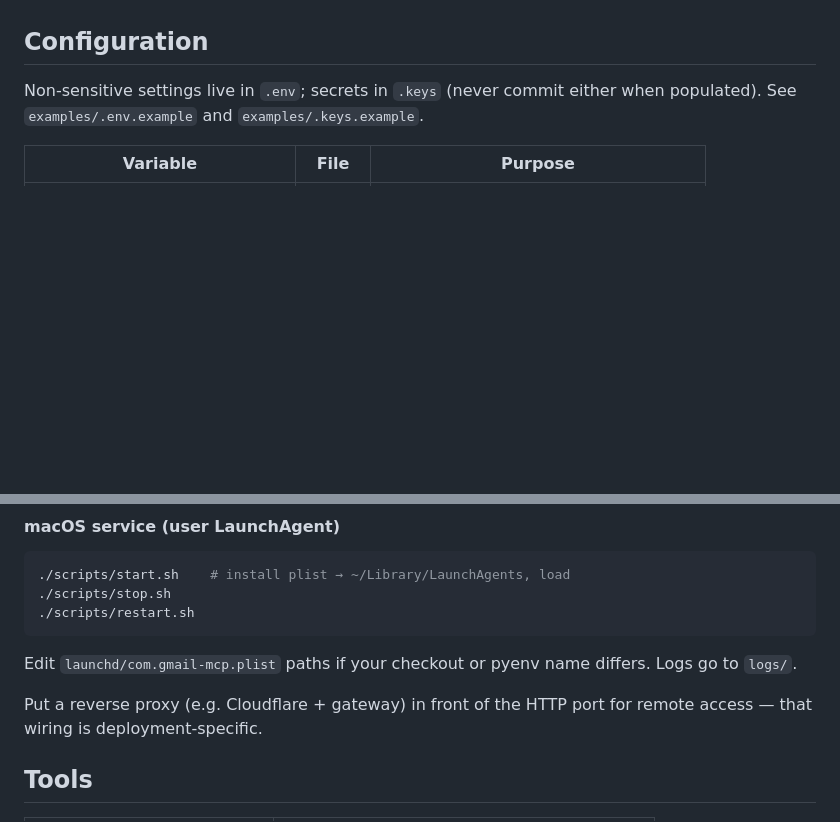
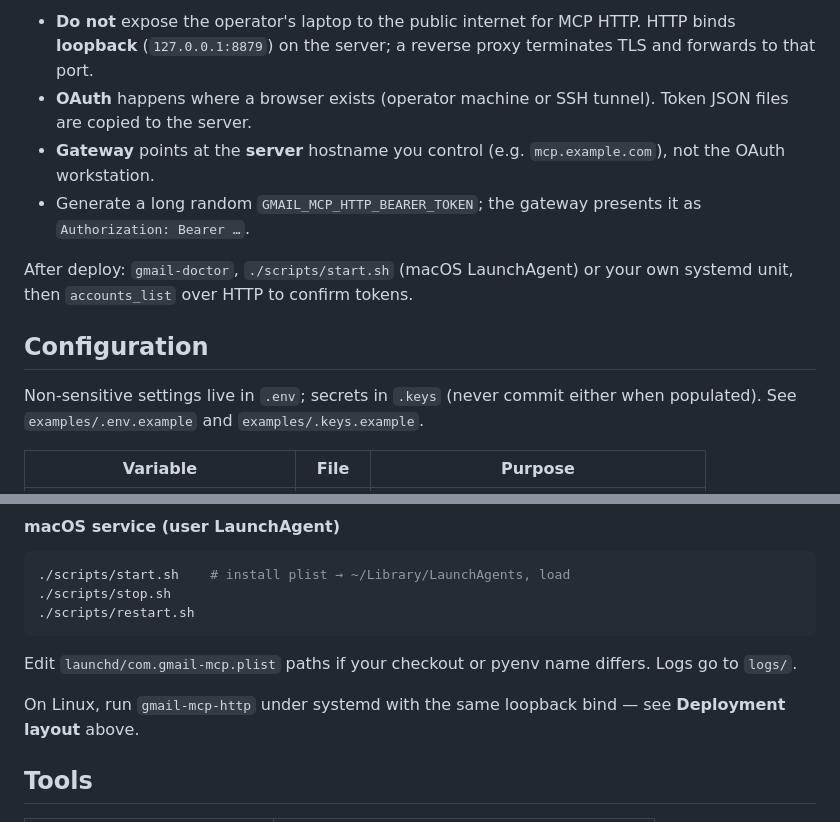
Before and after one commit to iXanadu/pigeon-mcp, a Markdown page: README.md, 2 parts joined by grey strips. Rendered like a GitHub page; blank space fills up the shorter version.

```diff
--- a/README.md
+++ b/README.md
@@ -61,3 +104,9 @@ Tokens are stored under `~/.config/gmail-mcp/tokens/` by default.
+- **Do not** expose the operator's laptop to the public internet for MCP HTTP. HTTP binds **loopback** (`127.0.0.1:8879`) on the server; a reverse proxy terminates TLS and forwards to that port.
+- **OAuth** happens where a browser exists (operator machine or SSH tunnel). Token JSON files are copied to the server.
+- **Gateway** points at the **server** hostname you control (e.g. `mcp.example.com`), not the OAuth workstation.
+- Generate a long random `GMAIL_MCP_HTTP_BEARER_TOKEN`; the gateway presents it as `Authorization: Bearer …`.
+
+After deploy: `gmail-doctor`, `./scripts/start.sh` (macOS LaunchAgent) or your own systemd unit, then `accounts_list` over HTTP to confirm tokens.
 
 ## Configuration
 
@@ -111,7 +160,7 @@ Binds `127.0.0.1:8879` by default. Requires `Authorization: Bearer <GMAIL_MCP_HT
 
 Edit `launchd/com.gmail-mcp.plist` paths if your checkout or pyenv name differs. Logs go to `logs/`.
 
-Put a reverse proxy (e.g. Cloudflare + gateway) in front of the HTTP port for remote access — that wiring is deployment-specific.
+On Linux, run `gmail-mcp-http` under systemd with the same loopback bind — see **Deployment layout** above.
 
 ## Tools
 
```
Also changed, not shown: other parts of README.md (+54 -11 lines).
